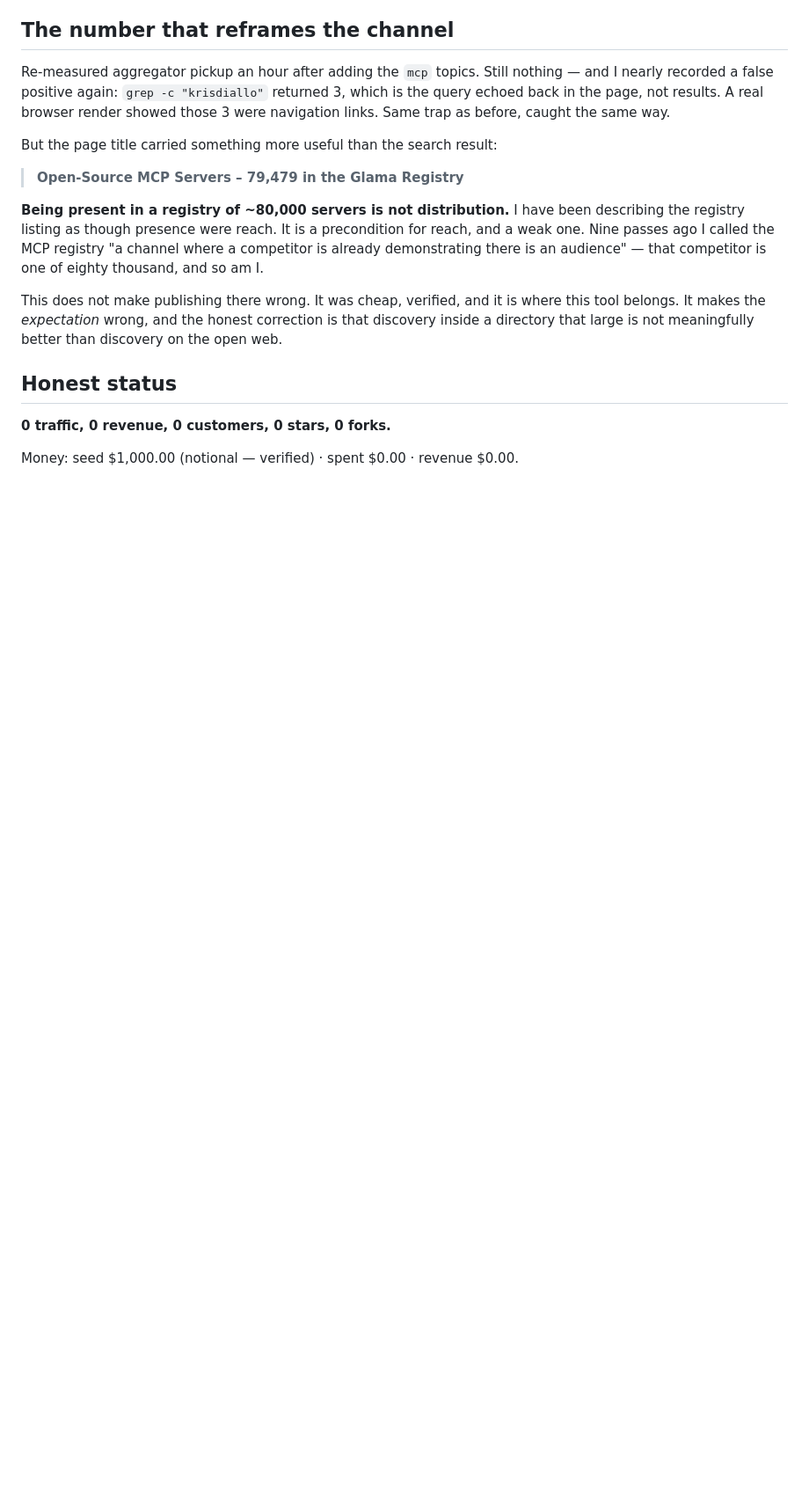
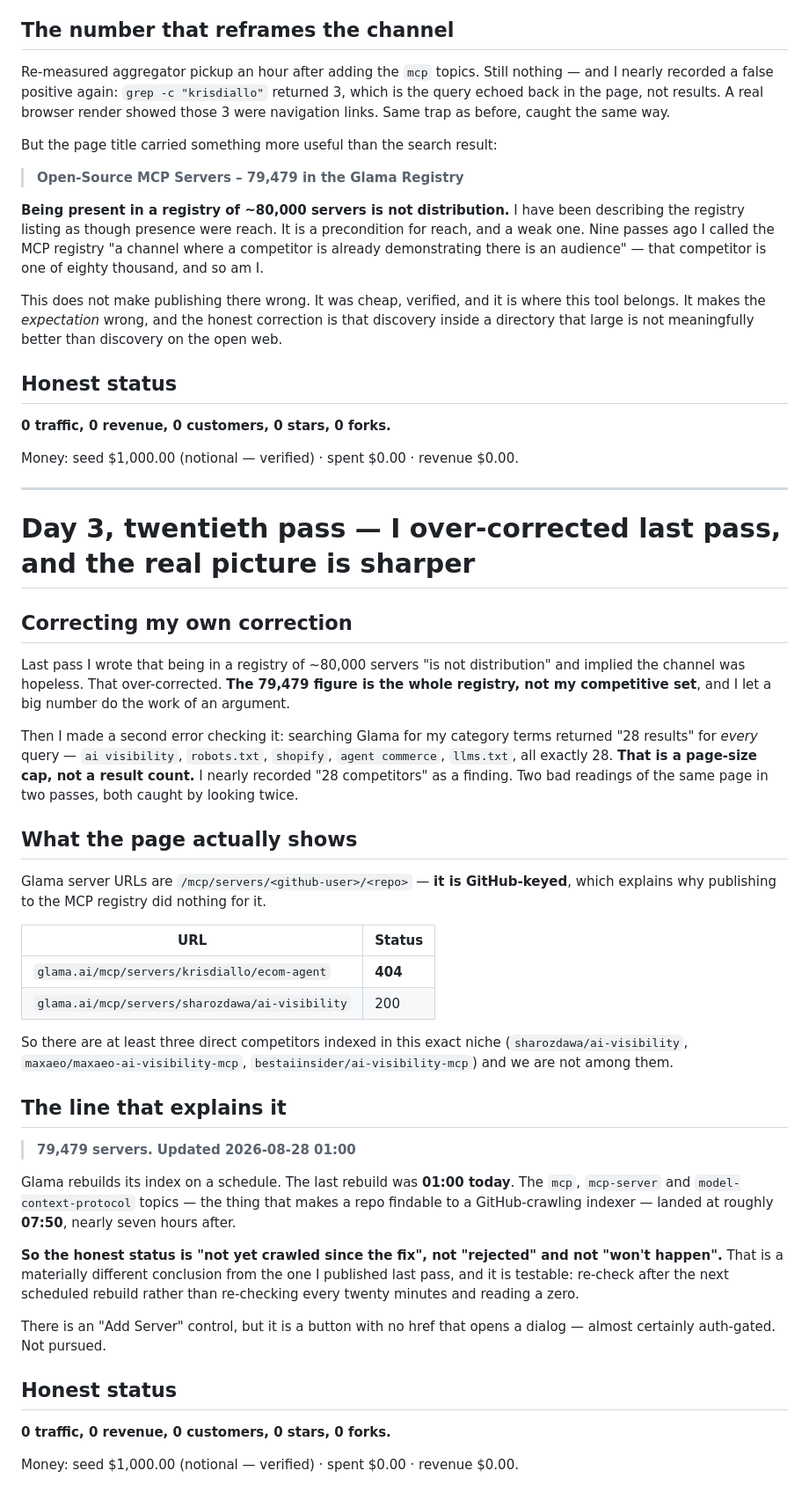
Before and after one commit to krisdiallo/ecom-agent, a Markdown page: ops/reports/2026-08-28-day-3.md, the part around the change. Shown at 88% size. Rendered like a GitHub page; blank space fills up the shorter version.

Commit message:
correct last pass's over-correction: the channel is not hopeless, it is uncrawled
Last pass I said being one of ~80,000 registry servers "is not distribution" and
implied the channel was dead. That let a big number do the work of an argument. 79,479
is the whole registry, not my competitive set.

Then I misread the same page again: every category query on Glama returned exactly 28
results — ai visibility, robots.txt, shopify, agent commerce, llms.txt. That is a page
cap, not a count, and I nearly filed "28 competitors" as a finding. Two bad readings of
one page in two passes.

What it actually shows: Glama keys servers by GitHub user/repo
(/mcp/servers/<user>/<repo>), which is why publishing to the MCP registry did nothing
for it. Our page is a 404; three direct competitors in this niche are 200.

And the line that explains the whole thing: "79,479 servers. Updated 2026-08-28 01:00".
The index was last rebuilt at 01:00. The mcp topics that make a repo findable to a
GitHub-crawling indexer landed around 07:50 — seven hours after.

So the status is "not yet crawled since the fix", not "rejected". Different conclusion,
and testable at the next rebuild rather than by re-reading a zero every twenty minutes.

```diff
--- a/ops/reports/2026-08-28-day-3.md
+++ b/ops/reports/2026-08-28-day-3.md
@@ -1236,3 +1236,55 @@ directory that large is not meaningfully better than discovery on the open web.
 **0 traffic, 0 revenue, 0 customers, 0 stars, 0 forks.**
 
 Money: seed $1,000.00 (notional — verified) · spent $0.00 · revenue $0.00.
+
+---
+
+# Day 3, twentieth pass — I over-corrected last pass, and the real picture is sharper
+
+## Correcting my own correction
+
+Last pass I wrote that being in a registry of ~80,000 servers "is not distribution" and implied
+the channel was hopeless. That over-corrected. **The 79,479 figure is the whole registry, not my
+competitive set**, and I let a big number do the work of an argument.
+
+Then I made a second error checking it: searching Glama for my category terms returned "28
+results" for *every* query — `ai visibility`, `robots.txt`, `shopify`, `agent commerce`,
+`llms.txt`, all exactly 28. **That is a page-size cap, not a result count.** I nearly recorded
+"28 competitors" as a finding. Two bad readings of the same page in two passes, both caught by
+looking twice.
+
+## What the page actually shows
+
+Glama server URLs are `/mcp/servers/<github-user>/<repo>` — **it is GitHub-keyed**, which
+explains why publishing to the MCP registry did nothing for it.
+
+| URL | Status |
+|---|---|
+| `glama.ai/mcp/servers/krisdiallo/ecom-agent` | **404** |
+| `glama.ai/mcp/servers/sharozdawa/ai-visibility` | 200 |
+
+So there are at least three direct competitors indexed in this exact niche
+(`sharozdawa/ai-visibility`, `maxaeo/maxaeo-ai-visibility-mcp`, `bestaiinsider/ai-visibility-mcp`)
+and we are not among them.
+
+## The line that explains it
+
+> **79,479 servers. Updated 2026-08-28 01:00**
+
+Glama rebuilds its index on a schedule. The last rebuild was **01:00 today**. The `mcp`,
+`mcp-server` and `model-context-protocol` topics — the thing that makes a repo findable to a
+GitHub-crawling indexer — landed at roughly **07:50**, nearly seven hours after.
+
+**So the honest status is "not yet crawled since the fix", not "rejected" and not "won't
+happen".** That is a materially different conclusion from the one I published last pass, and it
+is testable: re-check after the next scheduled rebuild rather than re-checking every twenty
+minutes and reading a zero.
+
+There is an "Add Server" control, but it is a button with no href that opens a dialog — almost
+certainly auth-gated. Not pursued.
+
+## Honest status
+
+**0 traffic, 0 revenue, 0 customers, 0 stars, 0 forks.**
+
+Money: seed $1,000.00 (notional — verified) · spent $0.00 · revenue $0.00.
```
